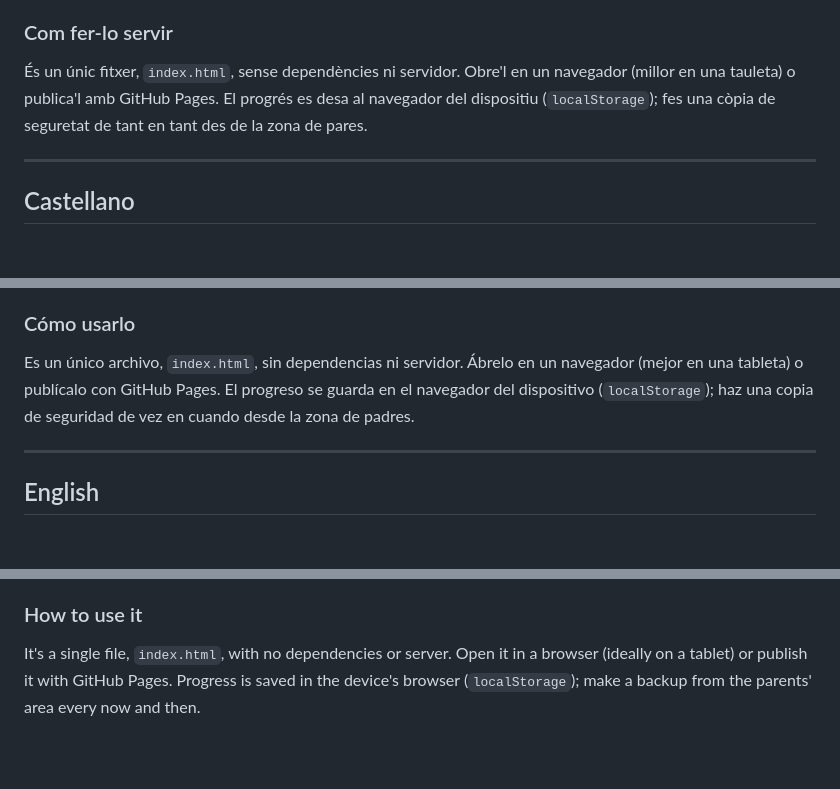
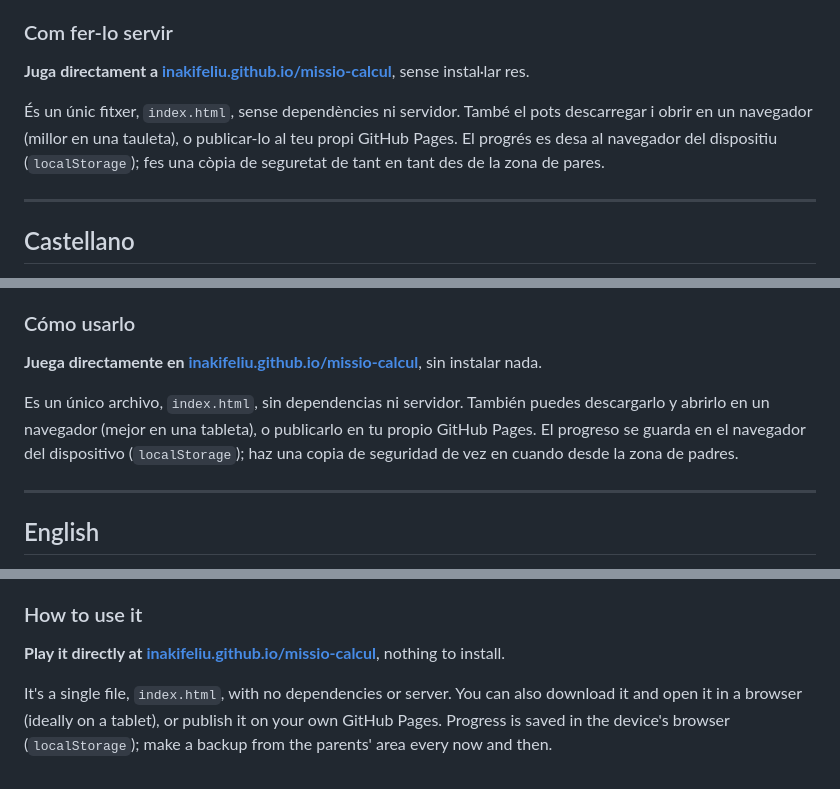
Before and after one commit to inakifeliu/missio-calcul, a Markdown page: README.md, 3 parts joined by grey strips. GitHub-like rendering; blank space fills up the shorter version.

Commit message:
README: enllaç directe per jugar a GitHub Pages
Co-Authored-By: Claude Opus 5.5 <noreply@anthropic.com>
Claude-Session: https://claude.ai/code/session_01Lf4VcwnniphV1REZU9eQKv

```diff
--- a/README.md
+++ b/README.md
@@ -27,7 +29,9 @@
 
 ### Com fer-lo servir
 
-És un únic fitxer, `index.html`, sense dependències ni servidor. Obre'l en un navegador (millor en una tauleta) o publica'l amb GitHub Pages. El progrés es desa al navegador del dispositiu (`localStorage`); fes una còpia de seguretat de tant en tant des de la zona de pares.
+**Juga directament a [inakifeliu.github.io/missio-calcul](https://inakifeliu.github.io/missio-calcul/)**, sense instal·lar res.
+
+És un únic fitxer, `index.html`, sense dependències ni servidor. També el pots descarregar i obrir en un navegador (millor en una tauleta), o publicar-lo al teu propi GitHub Pages. El progrés es desa al navegador del dispositiu (`localStorage`); fes una còpia de seguretat de tant en tant des de la zona de pares.
 
 ---
 
@@ -54,7 +58,9 @@
 
 ### Cómo usarlo
 
-Es un único archivo, `index.html`, sin dependencias ni servidor. Ábrelo en un navegador (mejor en una tableta) o publícalo con GitHub Pages. El progreso se guarda en el navegador del dispositivo (`localStorage`); haz una copia de seguridad de vez en cuando desde la zona de padres.
+**Juega directamente en [inakifeliu.github.io/missio-calcul](https://inakifeliu.github.io/missio-calcul/)**, sin instalar nada.
+
+Es un único archivo, `index.html`, sin dependencias ni servidor. También puedes descargarlo y abrirlo en un navegador (mejor en una tableta), o publicarlo en tu propio GitHub Pages. El progreso se guarda en el navegador del dispositivo (`localStorage`); haz una copia de seguridad de vez en cuando desde la zona de padres.
 
 ---
 
@@ -81,4 +87,6 @@ Es un único archivo, `index.html`, sin dependencias ni servidor. Ábrelo en un
 
 ### How to use it
 
-It's a single file, `index.html`, with no dependencies or server. Open it in a browser (ideally on a tablet) or publish it with GitHub Pages. Progress is saved in the device's browser (`localStorage`); make a backup from the parents' area every now and then.
+**Play it directly at [inakifeliu.github.io/missio-calcul](https://inakifeliu.github.io/missio-calcul/)**, nothing to install.
+
+It's a single file, `index.html`, with no dependencies or server. You can also download it and open it in a browser (ideally on a tablet), or publish it on your own GitHub Pages. Progress is saved in the device's browser (`localStorage`); make a backup from the parents' area every now and then.
```
Also changed, not shown: other parts of README.md (+2 -0 lines).
